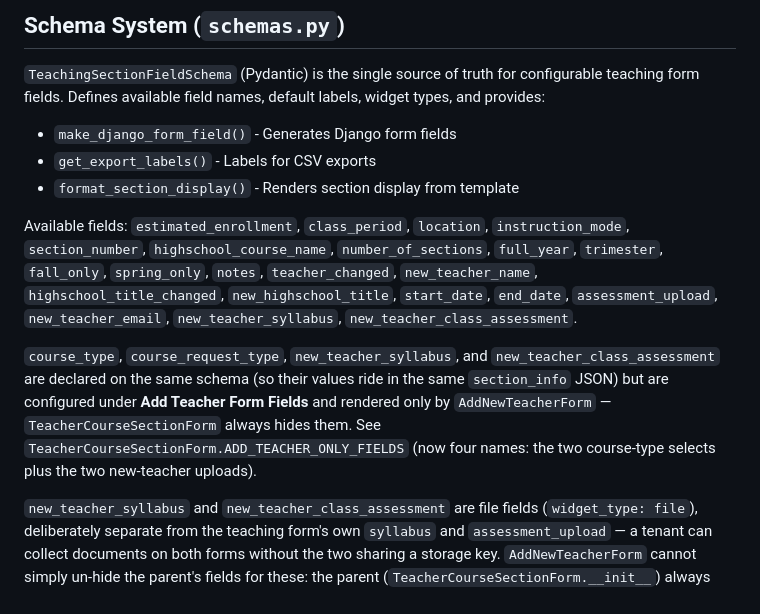
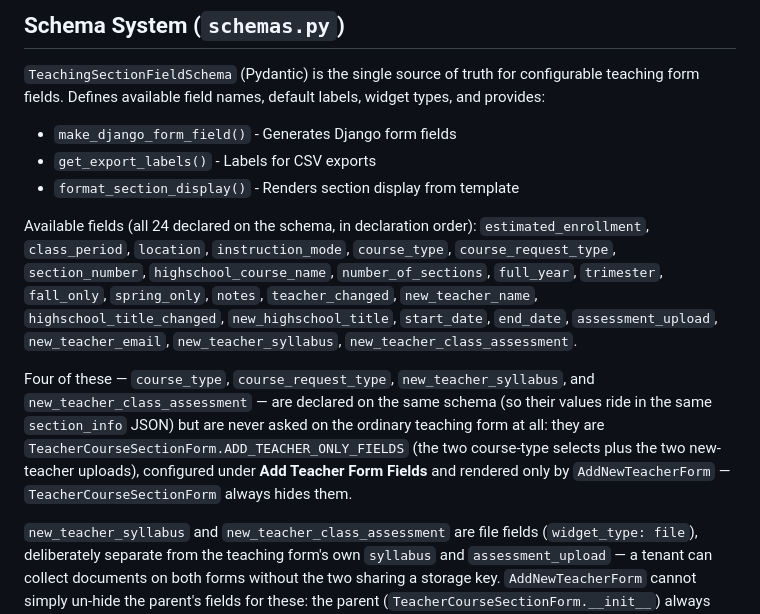
Before and after one commit to Canusia/package_future_sections, a Markdown page: CLAUDE.md, the part around the change. Drawn GitHub-style.

Commit message:
docs: fix Available fields list to include all 24 schema fields
Co-Authored-By: Claude Opus 5 (1M context) <noreply@anthropic.com>
Claude-Session: https://claude.ai/code/session_01GmK6gHT2UZtzm4BHMurCiW

```diff
--- a/CLAUDE.md
+++ b/CLAUDE.md
@@ -56,14 +56,14 @@ All FKs to cis models use explicit `related_name` with `fs_` prefix (e.g., `fs_f
 - `get_export_labels()` - Labels for CSV exports
 - `format_section_display()` - Renders section display from template
 
-Available fields: `estimated_enrollment`, `class_period`, `location`, `instruction_mode`, `section_number`, `highschool_course_name`, `number_of_sections`, `full_year`, `trimester`, `fall_only`, `spring_only`, `notes`, `teacher_changed`, `new_teacher_name`, `highschool_title_changed`, `new_highschool_title`, `start_date`, `end_date`, `assessment_upload`, `new_teacher_email`, `new_teacher_syllabus`, `new_teacher_class_assessment`.
+Available fields (all 24 declared on the schema, in declaration order): `estimated_enrollment`, `class_period`, `location`, `instruction_mode`, `course_type`, `course_request_type`, `section_number`, `highschool_course_name`, `number_of_sections`, `full_year`, `trimester`, `fall_only`, `spring_only`, `notes`, `teacher_changed`, `new_teacher_name`, `highschool_title_changed`, `new_highschool_title`, `start_date`, `end_date`, `assessment_upload`, `new_teacher_email`, `new_teacher_syllabus`, `new_teacher_class_assessment`.
 
-`course_type`, `course_request_type`, `new_teacher_syllabus`, and
-`new_teacher_class_assessment` are declared on the same schema (so their values ride in the
-same `section_info` JSON) but are configured under **Add Teacher Form Fields** and rendered
-only by `AddNewTeacherForm` — `TeacherCourseSectionForm` always hides them. See
-`TeacherCourseSectionForm.ADD_TEACHER_ONLY_FIELDS` (now four names: the two course-type
-selects plus the two new-teacher uploads).
+Four of these — `course_type`, `course_request_type`, `new_teacher_syllabus`, and
+`new_teacher_class_assessment` — are declared on the same schema (so their values ride in
+the same `section_info` JSON) but are never asked on the ordinary teaching form at all:
+they are `TeacherCourseSectionForm.ADD_TEACHER_ONLY_FIELDS` (the two course-type selects
+plus the two new-teacher uploads), configured under **Add Teacher Form Fields** and
+rendered only by `AddNewTeacherForm` — `TeacherCourseSectionForm` always hides them.
 
 `new_teacher_syllabus` and `new_teacher_class_assessment` are file fields
 (`widget_type: file`), deliberately separate from the teaching form's own `syllabus` and
```
